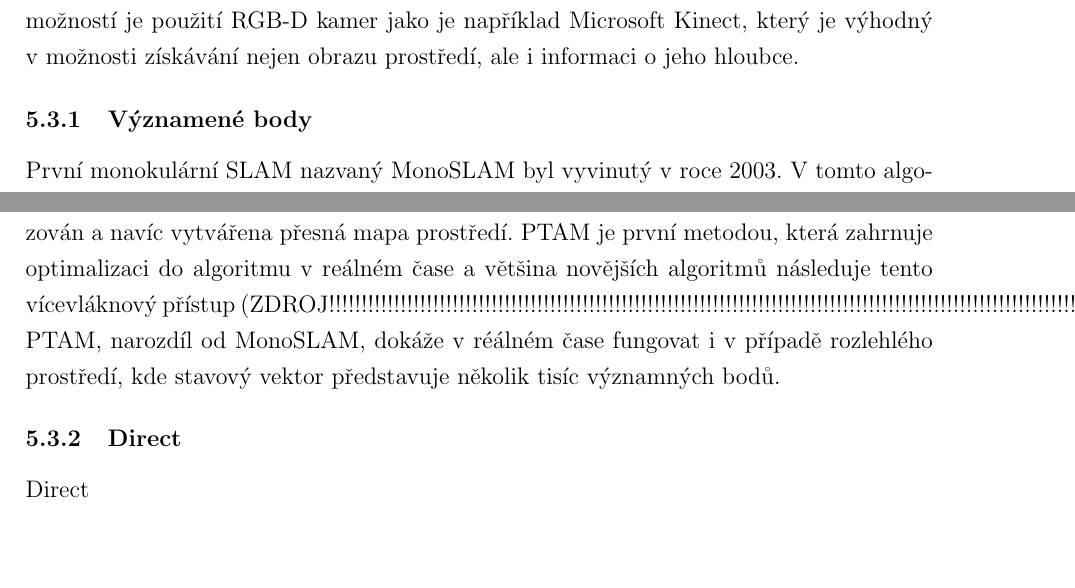
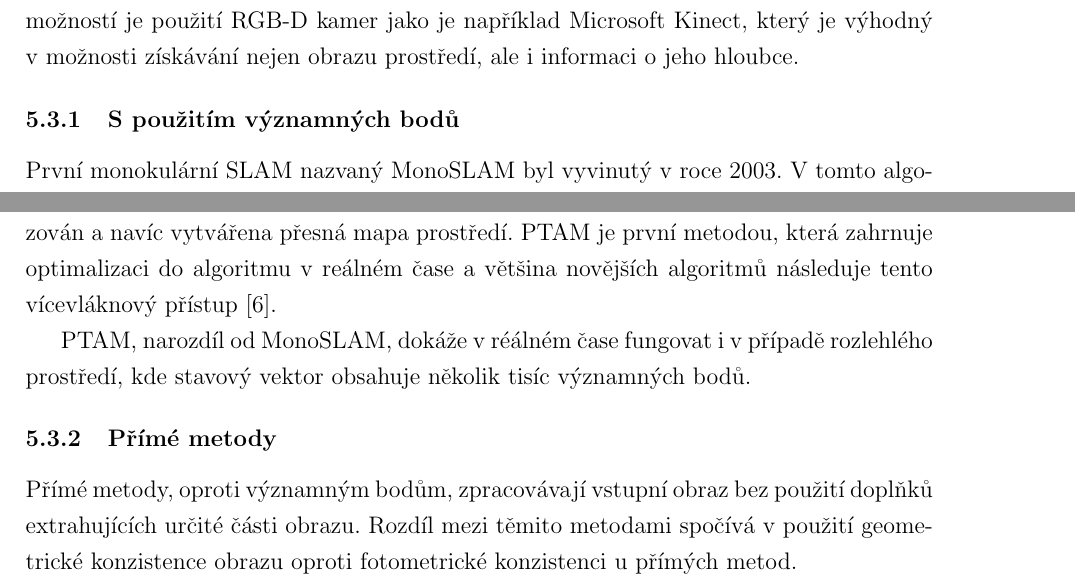
Before and after one commit to kratochviljakub/PRJ4, a LaTeX document (Rešerše/reserse.tex): two parts of page 11 of 12, joined at a grey line, cut so that both start at the same text. Compiled offline with pdfLaTeX.

Commit message:
Opravy chyb

```diff
--- a/Rešerše/reserse.tex
+++ b/Rešerše/reserse.tex
@@ -234,15 +234,16 @@ Mapa zpravidla obsahuje kumulativní chybu odhadu, která se zvětšuje s ujetou
 \subsection{Metody řešení}
 Existují tři základní přístupy v získávání a/nebo zpracování obrazových dat. První dva rozlišujeme podle práce s obrazovými daty, kdy jeden přístup je založen na detekci a zpracování významných bodů, zatímco druhý pracuje přímo se získaným obrazem. Třetí možností je použití RGB-D kamer jako je například Microsoft Kinect, který je výhodný v možnosti získávání nejen obrazu prostředí, ale i informaci o jeho hloubce.
 
-\subsubsection{Významené body}
+\subsubsection{S použitím významných bodů}
 První monokulární SLAM nazvaný MonoSLAM byl vyvinutý v roce 2003. V tomto algoritmu probíhá lokalizace i mapování souběžně a k odhadu se používá Kalmanův filtr. Pohyb kamery a pozice významných bodů prostředí jsou reprezentovány stavovým vektorem. Při objevení nového významného bodu je tento přidán do stavového vektoru, v důsledku čehož se při použití ve velkém prostředí dimenze vektoru zvětší natolik, že výpočetní náročnost souběžné lokalizace a mapování přestává být únosná a je těžké dosáhnout potřebných odhadů v reálném čase.
 
-Řešením problému výpočetní náročnosti je lokalizaci a mapování spustit každé na svém vlastním procesorovém vlákně tak, jako v metodě zvané PTAM. Tyto vlákna běží paralelně, tím nedochází k omezování lokalizace výpočetní náročností odhadu mapy. Navíc je do mapování zahrnuta i průběžná optimalizace, takže je robot v reálném čase lokalizován a navíc vytvářena přesná mapa prostředí. PTAM je první metodou, která zahrnuje optimalizaci do algoritmu v reálném čase a většina novějších algoritmů následuje tento vícevláknový přístup (ZDROJ!!!!!!!!!!!!!!!!!!!!!!!!!!!!!!!!!!!!!!!!!!!!!!!!!!!!!!!!!!!!!!!!!!!!!!!!!!!!!!!!!!!!!!!!!!!!!!!!!!!!!!!!!!!!!!!!!!!!!!!!!!!!!)
-PTAM, narozdíl od MonoSLAM, dokáže v réálném čase fungovat i v případě rozlehlého prostředí, kde stavový vektor představuje několik tisíc významných bodů.
+Řešením problému výpočetní náročnosti je lokalizaci a mapování spustit každé na svém vlastním procesorovém vlákně tak, jako v metodě zvané PTAM. Tyto vlákna běží paralelně, tím nedochází k omezování lokalizace výpočetní náročností odhadu mapy. Navíc je do mapování zahrnuta i průběžná optimalizace, takže je robot v reálném čase lokalizován a navíc vytvářena přesná mapa prostředí. PTAM je první metodou, která zahrnuje optimalizaci do algoritmu v reálném čase a většina novějších algoritmů následuje tento vícevláknový přístup \cite{Taketomi_visual}.
+
+PTAM, narozdíl od MonoSLAM, dokáže v réálném čase fungovat i v případě rozlehlého prostředí, kde stavový vektor obsahuje několik tisíc významných bodů.
 
 
-\subsubsection{Direct}
-Direct
+\subsubsection{Přímé metody}
+Přímé metody, oproti významným bodům, zpracovávají vstupní obraz bez použití doplňků extrahujících určité části obrazu. Rozdíl mezi těmito metodami spočívá v použití geometrické konzistence obrazu oproti fotometrické konzistenci u přímých metod.
 
 \subsubsection{RGB-D}
 
```
Also changed, not shown: Rešerše/zdroje.bib (+8 -0 lines), Rešerše/reserse.bbl, Rešerše/reserse.pdf, Rešerše/reserse.tex (2 more changed lines), 4 other files.
